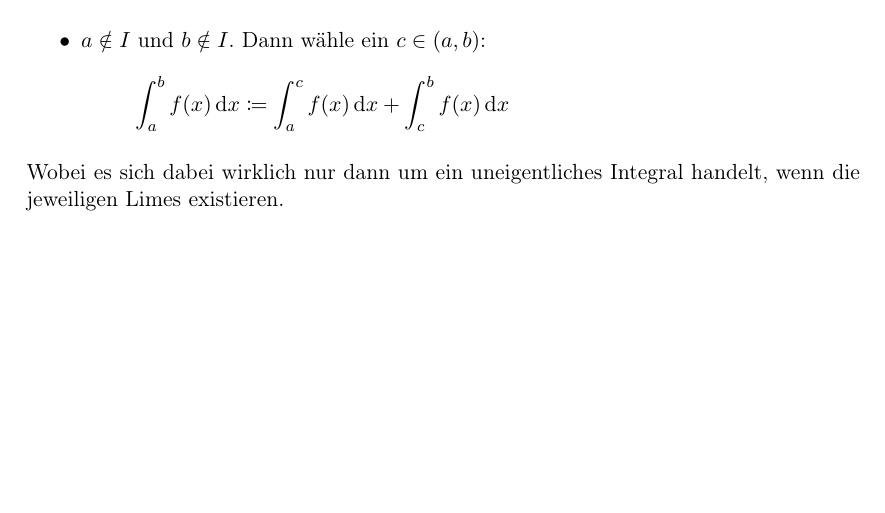
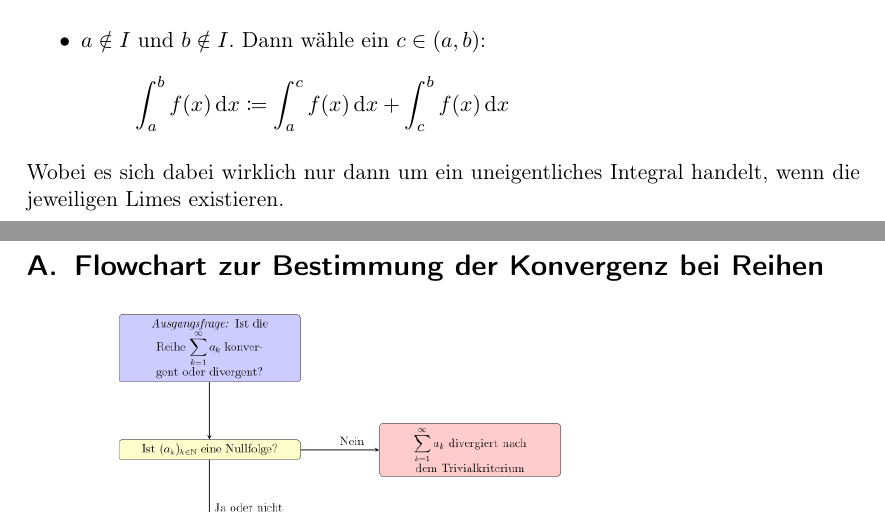
Before and after one commit to Jojaa350/Analysis-Skript, a LaTeX document (document.tex): part of page 37 of 37 before the commit and two parts of pages 37 and 39 of 39 after it, the two joined at a grey line, cut so that both start at the same text, the shorter picture padded with empty space. Compiled offline with pdfLaTeX.

Commit message:
Flowchart zur Bestimmung der Konvergenz bei Reihen ergänzt

```diff
--- a/document.tex
+++ b/document.tex
@@ -1169,3 +1169,6 @@ Es gibt drei Formen eines uneigentlichen Integrals:
 	\end{equation*}
 \end{itemize}
 Wobei es sich dabei wirklich nur dann um ein uneigentliches Integral handelt, wenn die jeweiligen Limes existieren.
+
+\appendix
+\section{Flowchart zur Bestimmung der Konvergenz bei Reihen}
```
Also changed, not shown: Konvergenz_bei_Reihen_bestimmen.png (added), document.pdf, document.tex (3 more changed lines).
